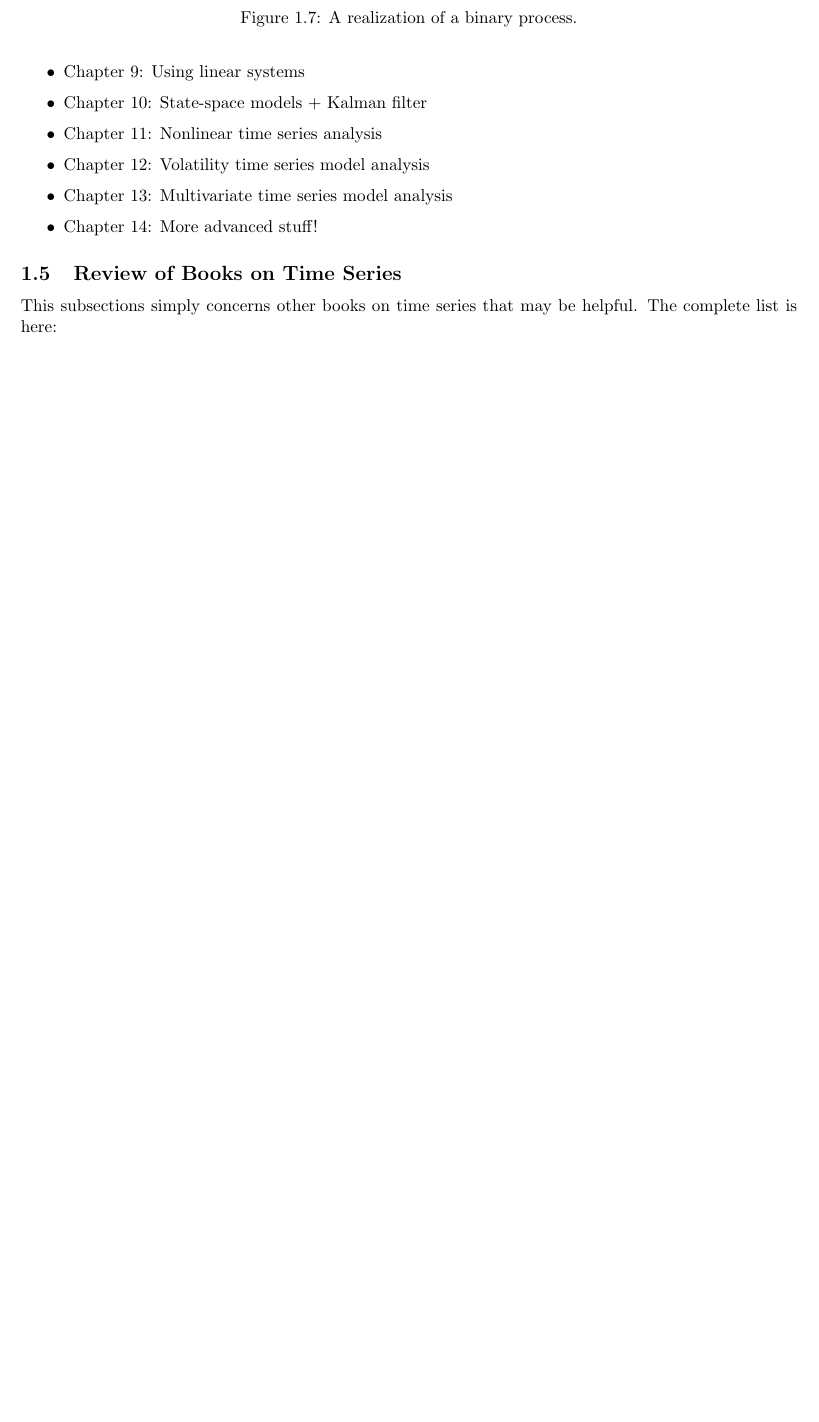
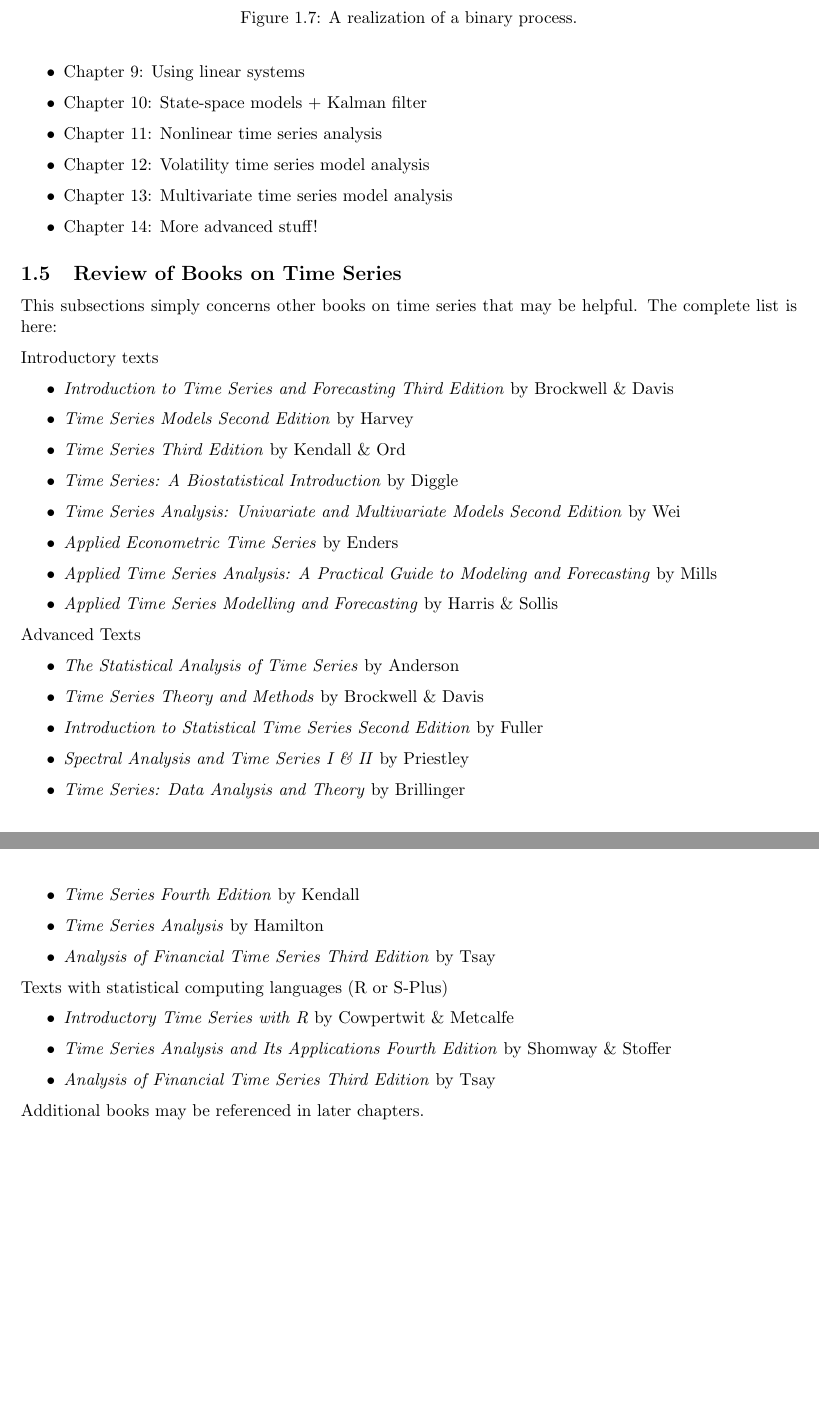
Before and after one commit to gallnt/tats7, a LaTeX document (notes.tex, which reads Chapter 1/notes.tex): part of page 9 of 25 before the commit and two parts of pages 9 and 10 of 25 after it, the two joined at a grey line, cut so that both start at the same text, the shorter picture padded with empty space. Compiled offline with pdfLaTeX.

Commit message:
Finished Ch.1 notes

```diff
--- a/Chapter 1/notes.tex
+++ b/Chapter 1/notes.tex
@@ -249,3 +249,36 @@ This book describes various approaches to time series:
 % ----------1.5----------
 \subsection{Review of Books on Time Series}
 This subsections simply concerns other books on time series that may be helpful. The complete list is here:
+
+Introductory texts
+\begin{itemize}
+	\item \textit{Introduction to Time Series and Forecasting Third Edition} by Brockwell \& Davis
+	\item \textit{Time Series Models Second Edition} by Harvey
+	\item \textit{Time Series Third Edition} by Kendall \& Ord
+	\item \textit{Time Series: A Biostatistical Introduction} by Diggle
+	\item \textit{Time Series Analysis: Univariate and Multivariate Models Second Edition} by Wei
+	\item \textit{Applied Econometric Time Series} by Enders
+	\item \textit{Applied Time Series Analysis: A Practical Guide to Modeling and Forecasting} by Mills
+	\item \textit{Applied Time Series Modelling and Forecasting} by Harris \& Sollis
+\end{itemize}
+
+Advanced Texts
+\begin{itemize}
+	\item \textit{The Statistical Analysis of Time Series} by Anderson
+	\item \textit{Time Series Theory and Methods} by Brockwell \& Davis
+	\item \textit{Introduction to Statistical Time Series Second Edition} by Fuller
+	\item \textit{Spectral Analysis and Time Series I \& II} by Priestley
+	\item \textit{Time Series: Data Analysis and Theory} by Brillinger
+	\item \textit{Time Series Fourth Edition} by Kendall
+	\item \textit{Time Series Analysis} by Hamilton
+	\item \textit{Analysis of Financial Time Series Third Edition} by Tsay
+\end{itemize}
+
+Texts with statistical computing languages (R or S-Plus)
+\begin{itemize}
+	\item \textit{Introductory Time Series with R} by Cowpertwit \& Metcalfe
+	\item \textit{Time Series Analysis and Its Applications Fourth Edition} by Shomway \& Stoffer
+	\item \textit{Analysis of Financial Time Series Third Edition} by Tsay
+\end{itemize}
+
+Additional books may be referenced in later chapters.
```
Also changed, not shown: notes.pdf.
